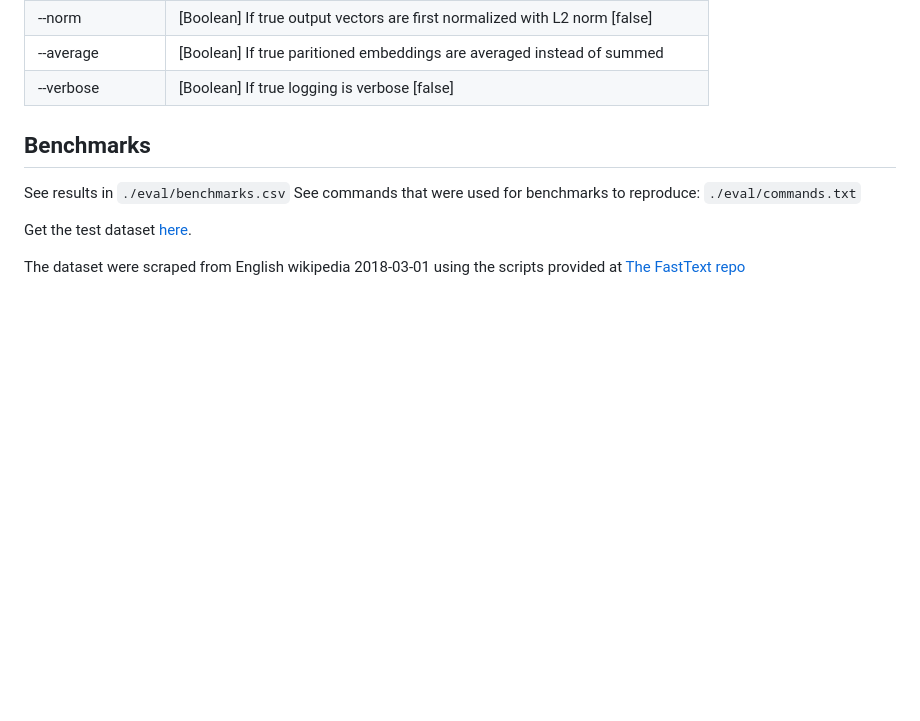
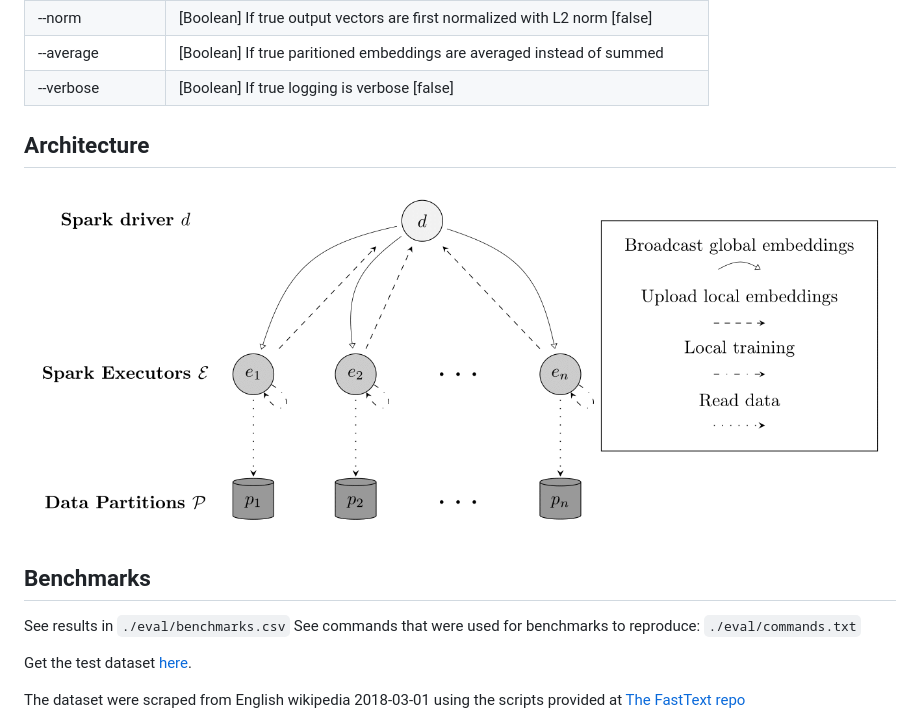
Before and after one commit to shatha2014/FashionRec, a Markdown page: fasttext_on_spark/README.md, the part around the change. Rendered like a GitHub page; pictures changed too: fasttext_on_spark/images/architecture.png (added); blank space fills up the shorter version.

Commit message:
add ftos architecture

```diff
--- a/fasttext_on_spark/README.md
+++ b/fasttext_on_spark/README.md
@@ -52,6 +52,10 @@ $SPARK_HOME/bin/spark-submit \
 | --norm           | [Boolean] If true output vectors are first normalized with L2 norm [false]    |
 | --average        | [Boolean] If true paritioned embeddings are averaged instead of summed        |
 | --verbose        | [Boolean] If true logging is verbose [false]                                  |
+
+## Architecture
+
+![FastTextOnSpark Architecture](./images/architecture.png "FastTextOnSpark Architecture")
 
 ## Benchmarks
 
```
